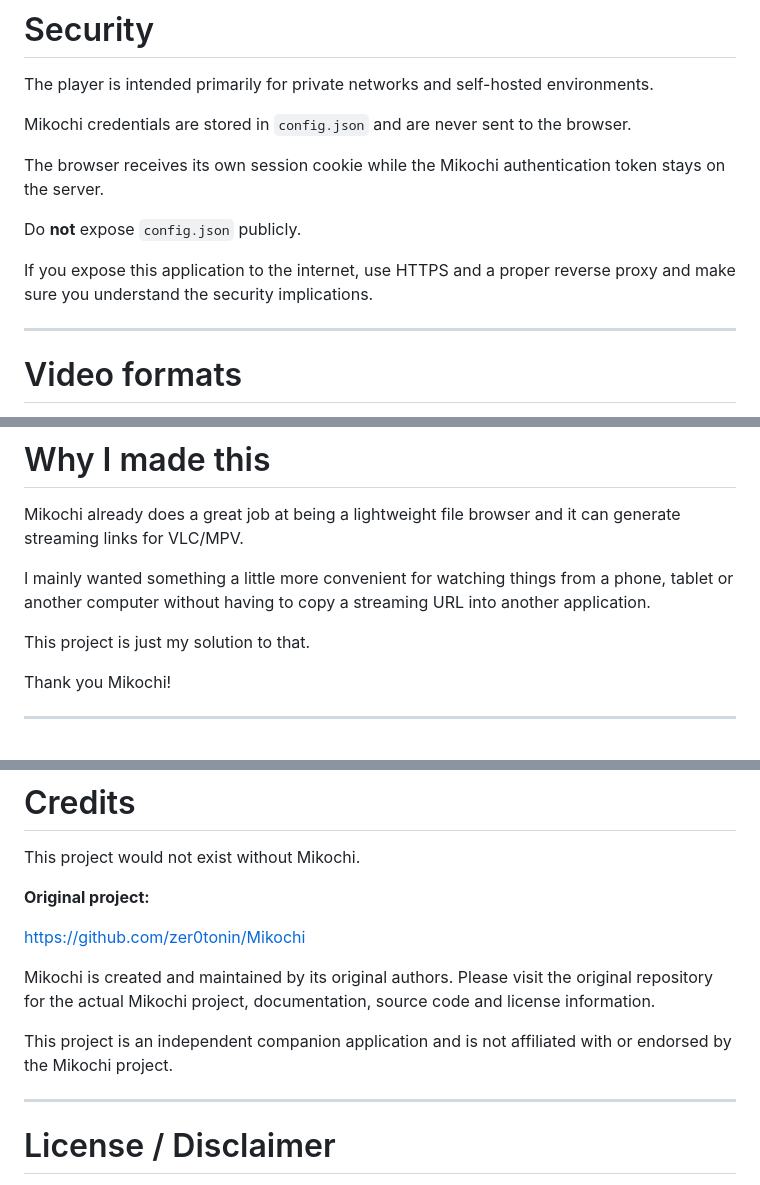
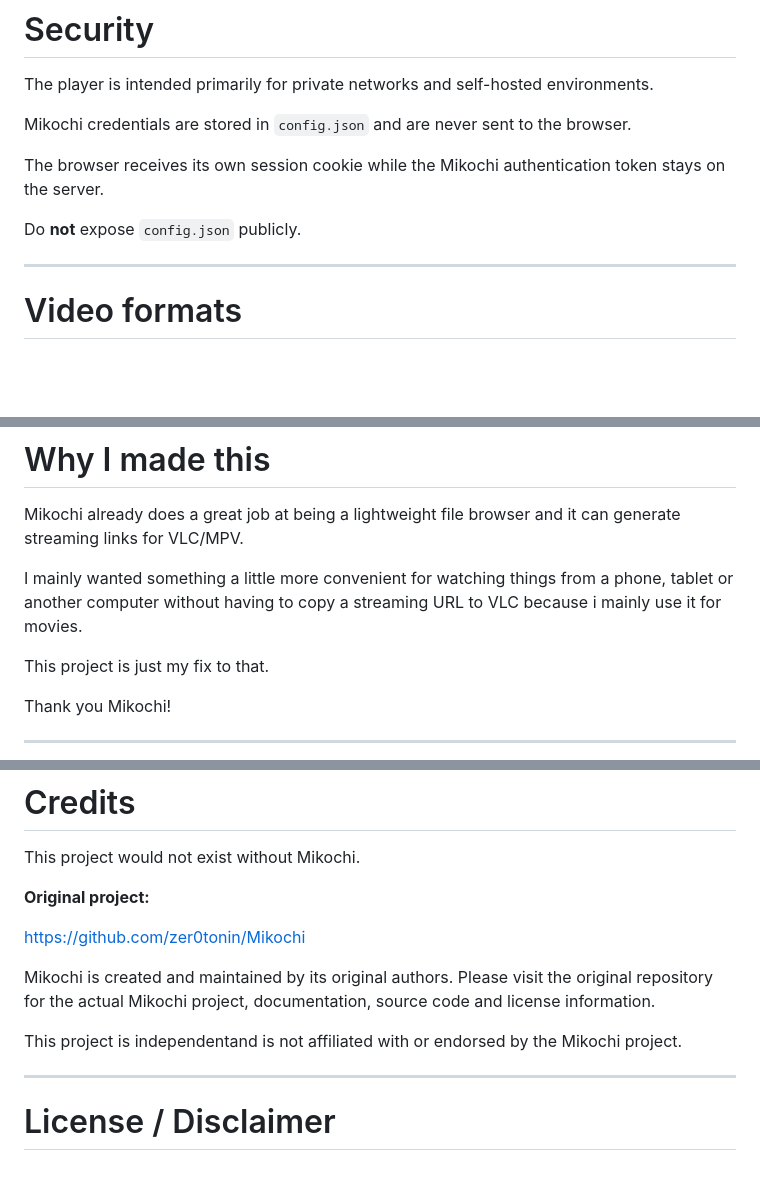
Before and after one commit to ymistyy/Mikochi-Player, a Markdown page: README.md, 3 parts joined by grey strips. Drawn GitHub-style; blank space fills up the shorter version.

Commit message:
Updateeee

```diff
--- a/README.md
+++ b/README.md
@@ -277,8 +277,6 @@ The browser receives its own session cookie while the Mikochi authentication tok
 
 Do **not** expose `config.json` publicly.
 
-If you expose this application to the internet, use HTTPS and a proper reverse proxy and make sure you understand the security implications.
-
 ---
 
 # Video formats
@@ -335,9 +333,9 @@ SRT subtitles are converted to WebVTT on the server because WebVTT is supported
 
 Mikochi already does a great job at being a lightweight file browser and it can generate streaming links for VLC/MPV.
 
-I mainly wanted something a little more convenient for watching things from a phone, tablet or another computer without having to copy a streaming URL into another application.
+I mainly wanted something a little more convenient for watching things from a phone, tablet or another computer without having to copy a streaming URL to VLC because i mainly use it for movies.
 
-This project is just my solution to that.
+This project is just my fix to that.
 
 Thank you Mikochi!
 
@@ -353,7 +351,7 @@ https://github.com/zer0tonin/Mikochi
 
 Mikochi is created and maintained by its original authors. Please visit the original repository for the actual Mikochi project, documentation, source code and license information.
 
-This project is an independent companion application and is not affiliated with or endorsed by the Mikochi project.
+This project is independentand is not affiliated with or endorsed by the Mikochi project.
 
 ---
 
```
